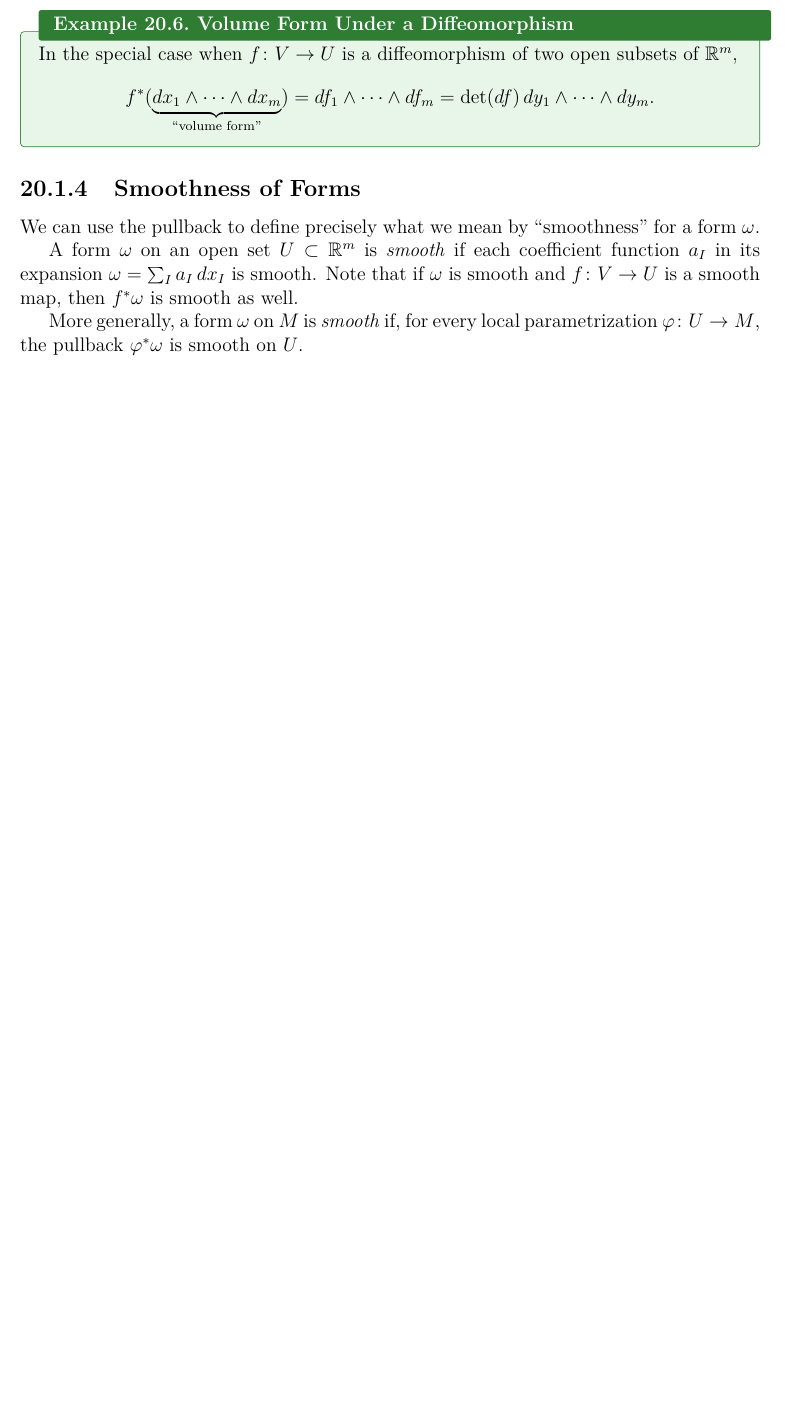
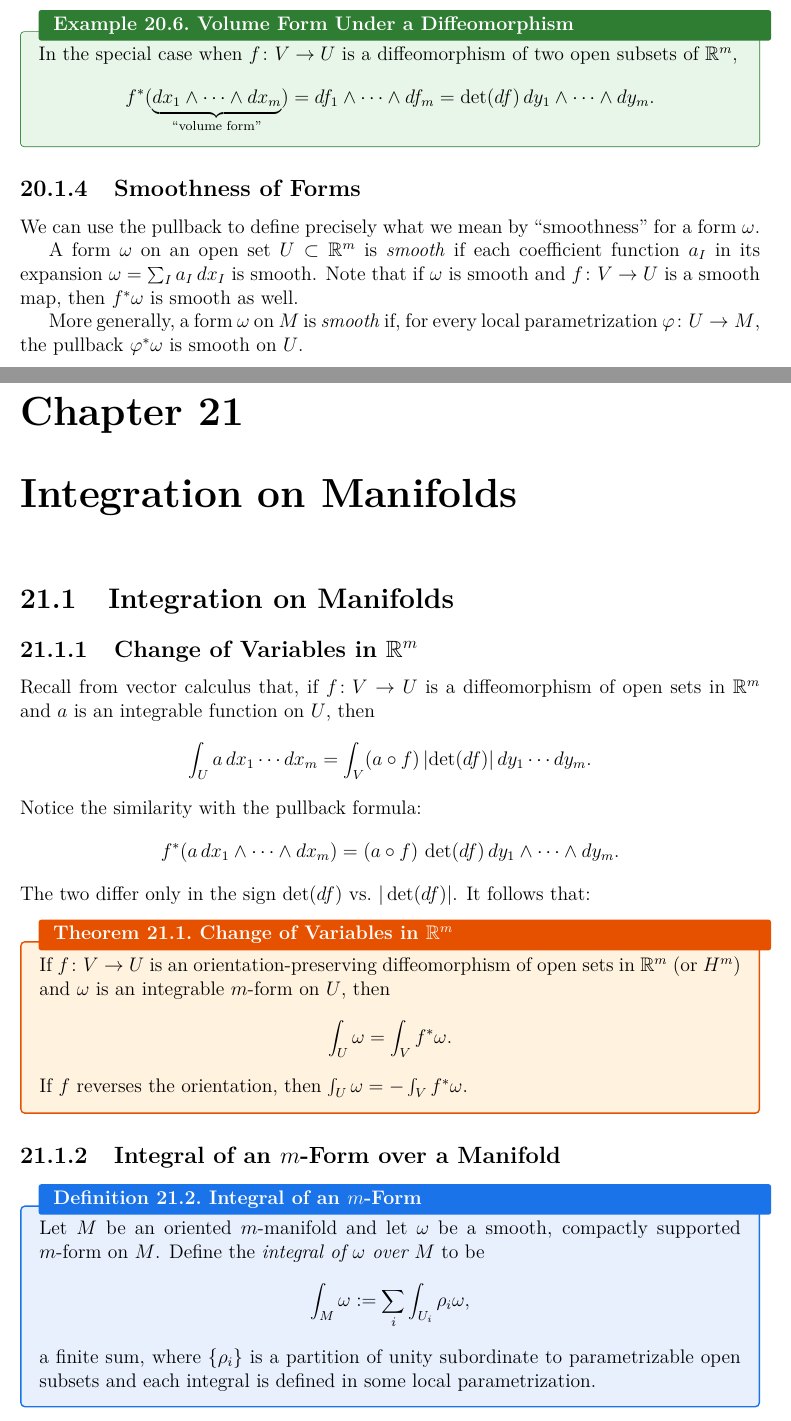
Before and after one commit to jeqcho/math-132-differential-topology, a LaTeX thesis (main.tex, which reads lectures/lecture21.tex): part of page 65 of 65 before the commit and two parts of pages 65 and 66 of 68 after it, the two joined at a grey line, cut so that both start at the same text, the shorter picture padded with empty space. The pictures show the PDF file main.pdf that the author committed with the source.

Commit message:
add lecture 21: integration on manifolds
Covers the change-of-variables formula in R^m as a pullback identity
modulo orientation sign, the integral of a compactly supported m-form
over an oriented manifold via partition of unity (and its naturality
under orientation-preserving diffeomorphisms), integration of a p-form
over a p-submanifold via i^*, and concrete line/surface integrals on
R^3 with the connection to the vector-calculus flux integral F . u dA.

Co-Authored-By: Claude Opus 4.7 (1M context) <noreply@anthropic.com>

```diff
--- /dev/null
+++ b/lectures/lecture21.tex
@@ -0,0 +1,33 @@
+% lecture21.tex — Integration on Manifolds
+
+\section{Integration on Manifolds}
+
+\subsection{Change of Variables in $\R^m$}
+
+Recall from vector calculus that, if $f \colon V \to U$ is a diffeomorphism of open sets in $\R^m$ and $a$ is an integrable function on $U$, then
+\[
+    \int_U a\, dx_1 \cdots dx_m = \int_V (a \circ f)\, |\!\det(df)|\, dy_1 \cdots dy_m.
+\]
+Notice the similarity with the pullback formula:
+\[
+    f^*(a\, dx_1 \wedge \cdots \wedge dx_m) = (a \circ f)\, \det(df)\, dy_1 \wedge \cdots \wedge dy_m.
+\]
+The two differ only in the sign $\det(df)$ vs.\ $|\det(df)|$. It follows that:
+
+\begin{theorem}{Change of Variables in $\R^m$}{change-of-variables-Rm}
+    If $f \colon V \to U$ is an orientation-preserving diffeomorphism of open sets in $\R^m$ (or $H^m$) and $\omega$ is an integrable $m$-form on $U$, then
+    \[
+        \int_U \omega = \int_V f^*\omega.
+    \]
+    If $f$ reverses the orientation, then $\int_U \omega = -\int_V f^*\omega$.
+\end{theorem}
+
+\subsection{Integral of an $m$-Form over a Manifold}
+
+\begin{definition}{Integral of an $m$-Form}{integral-mform}
+    Let $M$ be an oriented $m$-manifold and let $\omega$ be a smooth, compactly supported $m$-form on $M$. Define the \emph{integral of $\omega$ over $M$} to be
+    \[
+        \int_M \omega := \sum_i \int_{U_i} \rho_i \omega,
+    \]
+    a finite sum, where $\{\rho_i\}$ is a partition of unity subordinate to parametrizable open subsets and each integral is defined in some local parametrization.
+\end{definition}
@@ -0,0 +51,9 @@
+    \int_P \omega := \int_P i^*\omega.
+\]
+
+\begin{example}{Line Integral of a 1-Form on $\R^3$}{line-integral}
+    Suppose $\omega = f_1\, dx_1 + f_2\, dx_2 + f_3\, dx_3$ is a smooth 1-form on $\R^3$, and $\gamma \colon I \to \R^3$ is a diffeomorphism of $I = [0,1]$ onto a curve $C = \gamma(I)$. Then
+    \[
+        \int_C \omega = \int_I \gamma^* \omega = \int_0^1 \sum_{i=1}^{3} f_i(\gamma(t))\, d\gamma_i = \int_0^1 \sum_{i=1}^{3} f_i(\gamma(t))\, \frac{d\gamma_i}{dt}(t)\, dt.
+    \]
+\end{example}
@@ -0,0 +68 @@
+        S = \{(x_1, x_2, x_3) \in \R^3 \mid x_3 = G(x_1, x_2)\}.
@@ -0,0 +75,15 @@
+    \begin{align*}
+        \int_S \omega &= \int_{\R^2} h^*\omega \\
+        &= \int_{\R^2} (f_1 \circ h)\, dx_2 \wedge dG + (f_2 \circ h)\, dG \wedge dx_1 + (f_3 \circ h)\, dx_1 \wedge dx_2 \\
+        &= \int_{\R^2} \left((f_1 \circ h)\!\left(-\tfrac{\partial G}{\partial x_1}\right) + (f_2 \circ h)\!\left(-\tfrac{\partial G}{\partial x_2}\right) + (f_3 \circ h)\right) dx_1 \wedge dx_2.
+    \end{align*}
+    Note that
+    \[
+        \vec{n} := \left(-\tfrac{\partial G}{\partial x_1}, -\tfrac{\partial G}{\partial x_2}, 1\right)
+    \]
+    is normal to $T_x S = \mathrm{Span}\{(1, 0, \tfrac{\partial G}{\partial x_1}), (0, 1, \tfrac{\partial G}{\partial x_2})\}$ at every $x \in S$. It follows that we can rewrite the integral as
+    \[
+        \int_S \omega = \int_{\R^2} (\vec{F} \cdot \vec{u})\, dA,
+    \]
+    where $\vec{F} = (f_1, f_2, f_3)$, $\vec{u} = \vec{n}/|\vec{n}|$, and $dA = |\vec{n}|\, dx_1 \wedge dx_2$ — a form familiar from vector calculus.
+\end{example}
--- a/main.tex
+++ b/main.tex
@@ -69,4 +69,7 @@
 \chapter{Differential Forms}
 \input{lectures/lecture20}
 
+\chapter{Integration on Manifolds}
+\input{lectures/lecture21}
+
 \end{document}
```
Also changed, not shown: main.pdf, reference/lecture-notes/Math 132 Lecture 21 (integration on manifolds).pdf (added), lectures/lecture21.tex (31 more changed lines).
